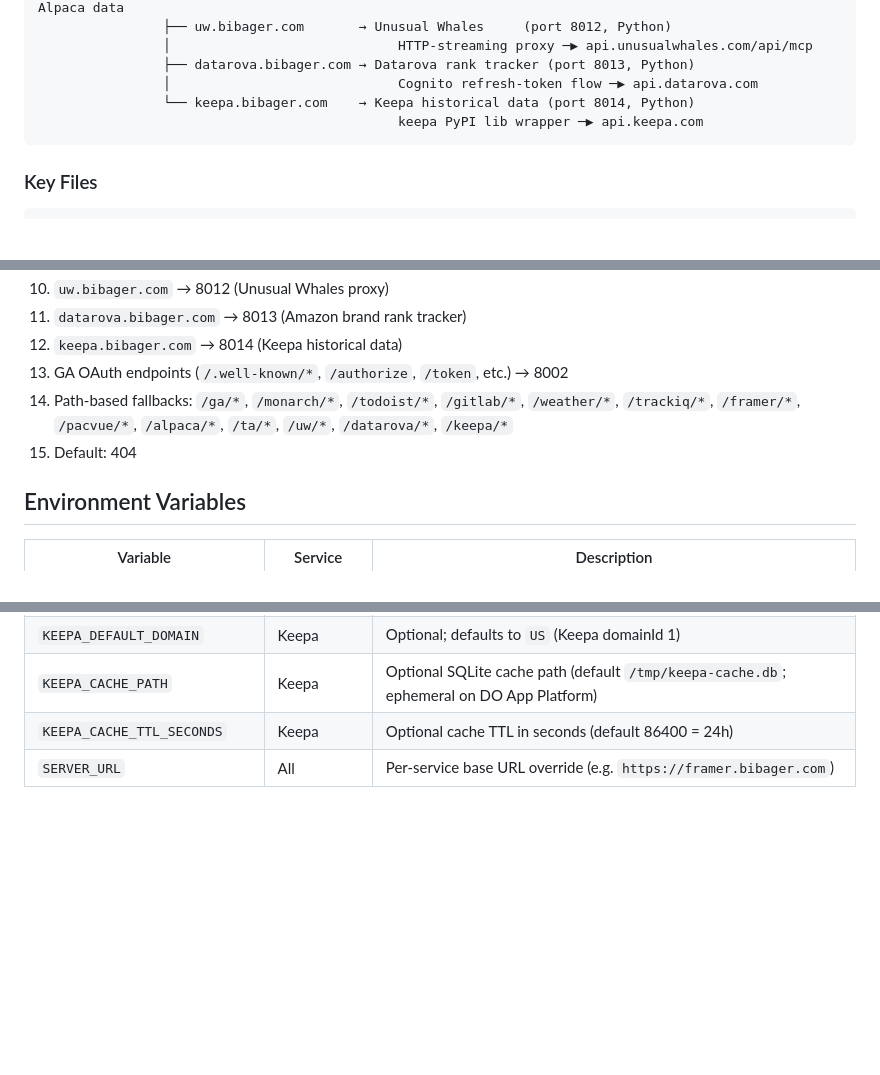
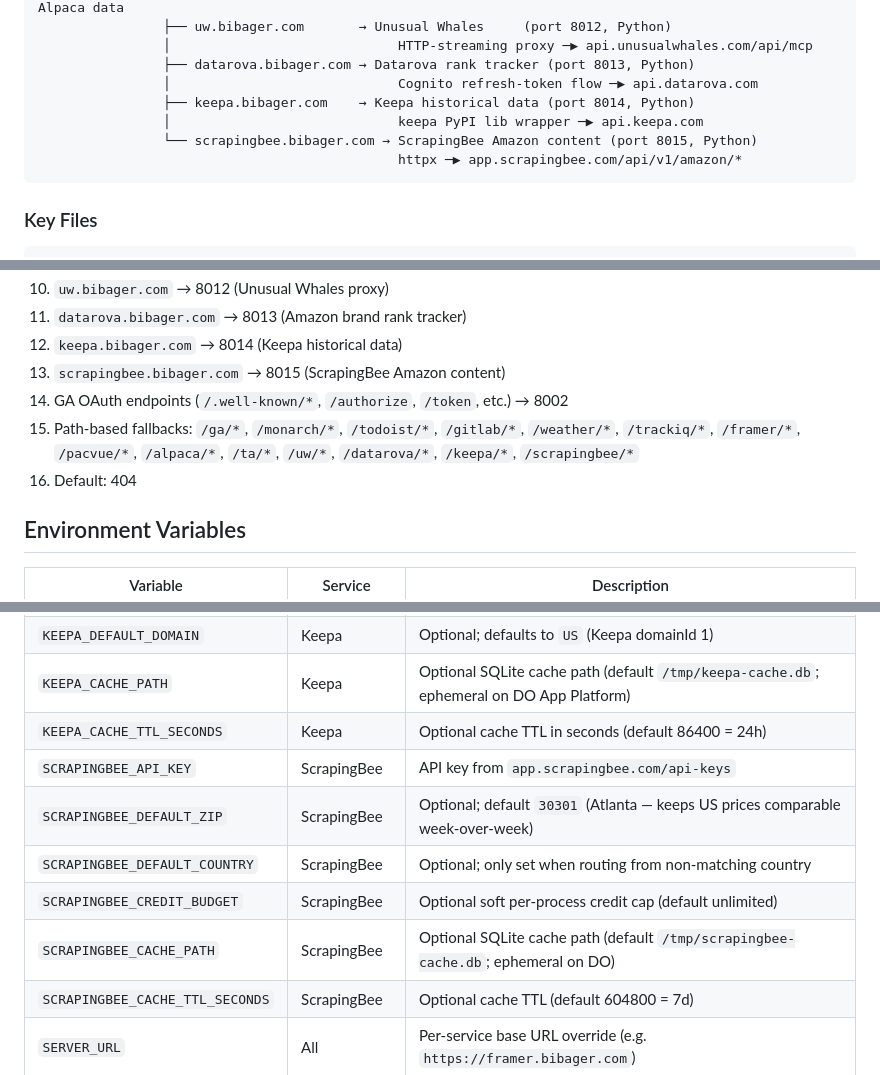
Before and after one commit to bibager/mcp-gateway, a Markdown page: CLAUDE.md, 3 parts joined by grey strips. Drawn GitHub-style; blank space fills up the shorter version.

````diff
--- a/CLAUDE.md
+++ b/CLAUDE.md
@@ -28,8 +28,10 @@ Internet → Caddy (port 8080) → Service routing by host/path
                 │                             HTTP-streaming proxy ─▶ api.unusualwhales.com/api/mcp
                 ├── datarova.bibager.com → Datarova rank tracker (port 8013, Python)
                 │                             Cognito refresh-token flow ─▶ api.datarova.com
-                └── keepa.bibager.com    → Keepa historical data (port 8014, Python)
-                                              keepa PyPI lib wrapper ─▶ api.keepa.com
+                ├── keepa.bibager.com    → Keepa historical data (port 8014, Python)
+                │                             keepa PyPI lib wrapper ─▶ api.keepa.com
+                └── scrapingbee.bibager.com → ScrapingBee Amazon content (port 8015, Python)
+                                              httpx ─▶ app.scrapingbee.com/api/v1/amazon/*
 ```
 
 ### Key Files
@@ -207,9 +232,10 @@ Host-based routing takes priority (prevents cross-domain OAuth hijack):
 10. `uw.bibager.com` → 8012 (Unusual Whales proxy)
 11. `datarova.bibager.com` → 8013 (Amazon brand rank tracker)
 12. `keepa.bibager.com` → 8014 (Keepa historical data)
-13. GA OAuth endpoints (`/.well-known/*`, `/authorize`, `/token`, etc.) → 8002
-14. Path-based fallbacks: `/ga/*`, `/monarch/*`, `/todoist/*`, `/gitlab/*`, `/weather/*`, `/trackiq/*`, `/framer/*`, `/pacvue/*`, `/alpaca/*`, `/ta/*`, `/uw/*`, `/datarova/*`, `/keepa/*`
-15. Default: 404
+13. `scrapingbee.bibager.com` → 8015 (ScrapingBee Amazon content)
+14. GA OAuth endpoints (`/.well-known/*`, `/authorize`, `/token`, etc.) → 8002
+15. Path-based fallbacks: `/ga/*`, `/monarch/*`, `/todoist/*`, `/gitlab/*`, `/weather/*`, `/trackiq/*`, `/framer/*`, `/pacvue/*`, `/alpaca/*`, `/ta/*`, `/uw/*`, `/datarova/*`, `/keepa/*`, `/scrapingbee/*`
+16. Default: 404
 
 ## Environment Variables
 
@@ -245,6 +271,12 @@ Host-based routing takes priority (prevents cross-domain OAuth hijack):
 | `KEEPA_DEFAULT_DOMAIN` | Keepa | Optional; defaults to `US` (Keepa domainId 1) |
 | `KEEPA_CACHE_PATH` | Keepa | Optional SQLite cache path (default `/tmp/keepa-cache.db`; ephemeral on DO App Platform) |
 | `KEEPA_CACHE_TTL_SECONDS` | Keepa | Optional cache TTL in seconds (default 86400 = 24h) |
+| `SCRAPINGBEE_API_KEY` | ScrapingBee | API key from `app.scrapingbee.com/api-keys` |
+| `SCRAPINGBEE_DEFAULT_ZIP` | ScrapingBee | Optional; default `30301` (Atlanta — keeps US prices comparable week-over-week) |
+| `SCRAPINGBEE_DEFAULT_COUNTRY` | ScrapingBee | Optional; only set when routing from non-matching country |
+| `SCRAPINGBEE_CREDIT_BUDGET` | ScrapingBee | Optional soft per-process credit cap (default unlimited) |
+| `SCRAPINGBEE_CACHE_PATH` | ScrapingBee | Optional SQLite cache path (default `/tmp/scrapingbee-cache.db`; ephemeral on DO) |
+| `SCRAPINGBEE_CACHE_TTL_SECONDS` | ScrapingBee | Optional cache TTL (default 604800 = 7d) |
 | `SERVER_URL` | All | Per-service base URL override (e.g. `https://framer.bibager.com`) |
 
 ## Conventions
````
Also changed, not shown: other parts of CLAUDE.md (+25 -1 lines).
